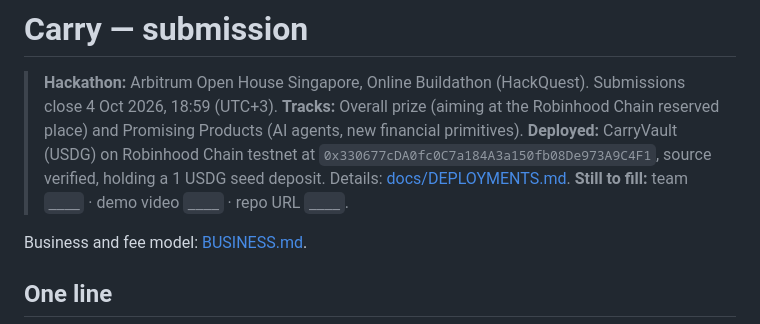
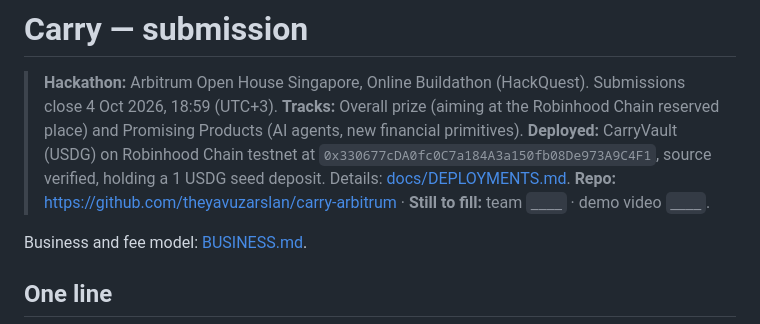
Before and after one commit to theyavuzarslan/carry-arbitrum, a Markdown page: SUBMISSION.md, the part around the change. Drawn GitHub-style.

Commit message:
Submission: repo URL

```diff
--- a/SUBMISSION.md
+++ b/SUBMISSION.md
@@ -3,7 +3,7 @@
 > **Hackathon:** Arbitrum Open House Singapore, Online Buildathon (HackQuest). Submissions close 4 Oct 2026, 18:59 (UTC+3).
 > **Tracks:** Overall prize (aiming at the Robinhood Chain reserved place) and Promising Products (AI agents, new financial primitives).
 > **Deployed:** CarryVault (USDG) on Robinhood Chain testnet at `0x330677cDA0fc0C7a184A3a150fb08De973A9C4F1`, source verified, holding a 1 USDG seed deposit. Details: [docs/DEPLOYMENTS.md](docs/DEPLOYMENTS.md).
-> **Still to fill:** team `____` · demo video `____` · repo URL `____`.
+> **Repo:** https://github.com/theyavuzarslan/carry-arbitrum · **Still to fill:** team `____` · demo video `____`.
 
 Business and fee model: [BUSINESS.md](BUSINESS.md).
 
```
